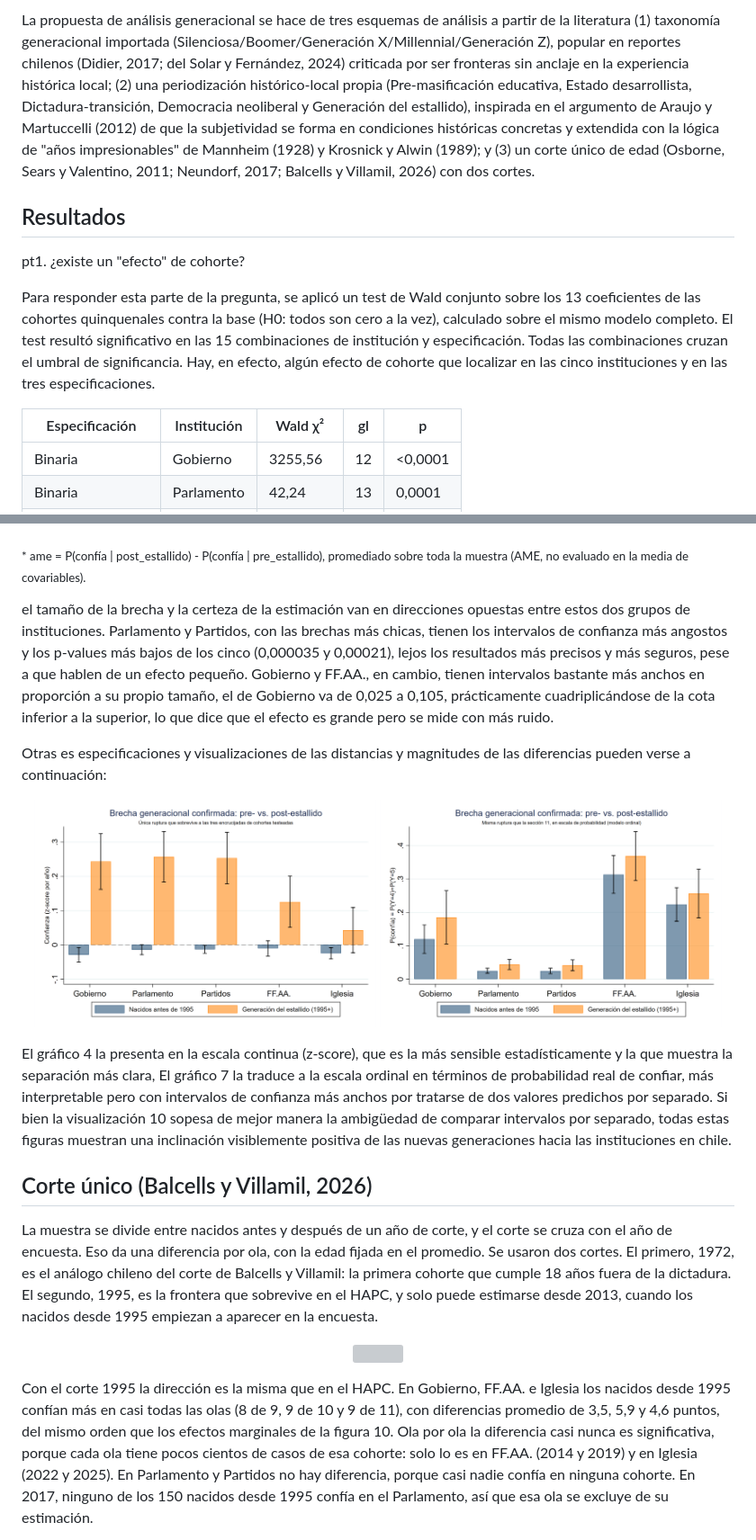
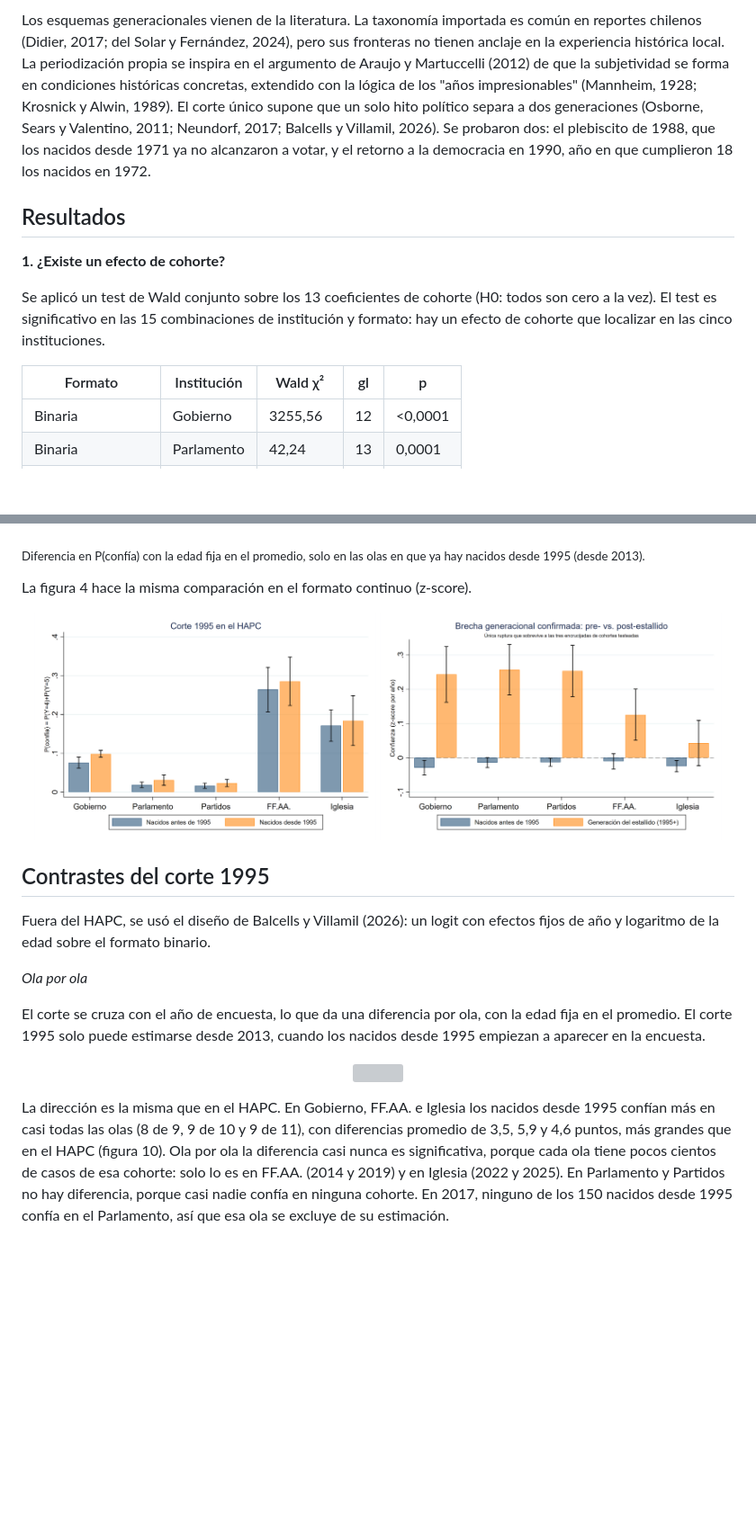
Before and after one commit to brojasgonzalo/confianza-institucional-generaciones-chile, a Markdown page: README.md, 2 parts joined by grey strips. Shown at 90% size. Drawn GitHub-style; pictures changed too: Principal/7_brecha_estallido_prob.png; blank space fills up the shorter version; grey boxes are pictures that could not be loaded.

```diff
--- a/README.md
+++ b/README.md
@@ -56,13 +59,13 @@ El modelo enfrenta el problema clásico de identificación edad-período-cohorte
 
-La propuesta de análisis generacional se hace de tres esquemas de análisis a partir de la literatura (1) taxonomía generacional importada (Silenciosa/Boomer/Generación X/Millennial/Generación Z), popular en reportes chilenos (Didier, 2017; del Solar y Fernández, 2024) criticada por ser fronteras sin anclaje en la experiencia histórica local; (2) una periodización histórico-local propia (Pre-masificación educativa, Estado desarrollista, Dictadura-transición, Democracia neoliberal y Generación del estallido), inspirada en el argumento de Araujo y Martuccelli (2012) de que la subjetividad se forma en condiciones históricas concretas y extendida con la lógica de "años impresionables" de Mannheim (1928) y Krosnick y Alwin (1989); y (3) un corte único de edad (Osborne, Sears y Valentino, 2011; Neundorf, 2017; Balcells y Villamil, 2026) con dos cortes.
+Los esquemas generacionales vienen de la literatura. La taxonomía importada es común en reportes chilenos (Didier, 2017; del Solar y Fernández, 2024), pero sus fronteras no tienen anclaje en la experiencia histórica local. La periodización propia se inspira en el argumento de Araujo y Martuccelli (2012) de que la subjetividad se forma en condiciones históricas concretas, extendido con la lógica de los "años impresionables" (Mannheim, 1928; Krosnick y Alwin, 1989). El corte único supone que un solo hito político separa a dos generaciones (Osborne, Sears y Valentino, 2011; Neundorf, 2017; Balcells y Villamil, 2026). Se probaron dos: el plebiscito de 1988, que los nacidos desde 1971 ya no alcanzaron a votar, y el retorno a la democracia en 1990, año en que cumplieron 18 los nacidos en 1972.
 
 ## Resultados
 
-pt1. ¿existe un "efecto" de cohorte?
+**1. ¿Existe un efecto de cohorte?**
 
-Para responder esta parte de la pregunta, se aplicó un test de Wald conjunto sobre los 13 coeficientes de las cohortes quinquenales contra la base (H0: todos son cero a la vez), calculado sobre el mismo modelo completo. El test resultó significativo en las 15 combinaciones de institución y especificación. Todas las combinaciones cruzan el umbral de significancia. Hay, en efecto, algún efecto de cohorte que localizar en las cinco instituciones y en las tres especificaciones.
+Se aplicó un test de Wald conjunto sobre los 13 coeficientes de cohorte (H0: todos son cero a la vez). El test es significativo en las 15 combinaciones de institución y formato: hay un efecto de cohorte que localizar en las cinco instituciones.
 
-| Especificación | Institución | Wald χ² | gl | p |
+| Formato | Institución | Wald χ² | gl | p |
 |---|---|---|---|---|
 | Binaria | Gobierno | 3255,56 | 12 | <0,0001 |
 | Binaria | Parlamento | 42,24 | 13 | 0,0001 |
@@ -108,25 +127,24 @@ En magnitud, la brecha de probabilidad en confiar (en la estructura ordinal de l
 
 <p align="center"><img src="Principal/10_forest_brecha_estallido.png" width="650"></p>
 
-<sub>* ame = P(confía | post_estallido) - P(confía | pre_estallido), promediado sobre toda la muestra (AME, no evaluado en la media de covariables).</sub>
+<sub>Diferencia en P(confía) con la edad fija en el promedio, solo en las olas en que ya hay nacidos desde 1995 (desde 2013).</sub>
 
-el tamaño de la brecha y la certeza de la estimación van en direcciones opuestas entre estos dos grupos de instituciones. Parlamento y Partidos, con las brechas más chicas, tienen los intervalos de confianza más angostos y los p-values más bajos de los cinco (0,000035 y 0,00021), lejos los resultados más precisos y más seguros, pese a que hablen de un efecto pequeño. Gobierno y FF.AA., en cambio, tienen intervalos bastante más anchos en proporción a su propio tamaño, el de Gobierno va de 0,025 a 0,105, prácticamente cuadriplicándose de la cota inferior a la superior, lo que dice que el efecto es grande pero se mide con más ruido.
-
-Otras es especificaciones y visualizaciones de las distancias y magnitudes de las diferencias pueden verse a continuación:
+La figura 4 hace la misma comparación en el formato continuo (z-score).
 
 <p align="center">
+<img src="Principal/7_brecha_estallido_prob.png" width="380">
 <img src="Principal/4_brecha_estallido.png" width="380">
-<img src="Principal/7_brecha_estallido_prob.png" width="380">
 </p>
 
-El gráfico 4 la presenta en la escala continua (z-score), que es la más sensible estadísticamente y la que muestra la separación más clara, El gráfico 7 la traduce a la escala ordinal en términos de probabilidad real de confiar, más interpretable pero con intervalos de confianza más anchos por tratarse de dos valores predichos por separado. Si bien la visualización 10 sopesa de mejor manera la ambigüedad de comparar intervalos por separado, todas estas figuras muestran una inclinación visiblemente positiva de las nuevas generaciones hacia las instituciones en chile.
+## Contrastes del corte 1995
 
-## Corte único (Balcells y Villamil, 2026)
+Fuera del HAPC, se usó el diseño de Balcells y Villamil (2026): un logit con efectos fijos de año y logaritmo de la edad sobre el formato binario.
 
+*Ola por ola*
 
-La muestra se divide entre nacidos antes y después de un año de corte, y el corte se cruza con el año de encuesta. Eso da una diferencia por ola, con la edad fijada en el promedio. Se usaron dos cortes. El primero, 1972, es el análogo chileno del corte de Balcells y Villamil: la primera cohorte que cumple 18 años fuera de la dictadura. El segundo, 1995, es la frontera que sobrevive en el HAPC, y solo puede estimarse desde 2013, cuando los nacidos desde 1995 empiezan a aparecer en la encuesta.
+El corte se cruza con el año de encuesta, lo que da una diferencia por ola, con la edad fija en el promedio. El corte 1995 solo puede estimarse desde 2013, cuando los nacidos desde 1995 empiezan a aparecer en la encuesta.
 
 <p align="center"><img src="Principal/11_corte1995_por_ano.png" width="700"></p>
 
-Con el corte 1995 la dirección es la misma que en el HAPC. En Gobierno, FF.AA. e Iglesia los nacidos desde 1995 confían más en casi todas las olas (8 de 9, 9 de 10 y 9 de 11), con diferencias promedio de 3,5, 5,9 y 4,6 puntos, del mismo orden que los efectos marginales de la figura 10. Ola por ola la diferencia casi nunca es significativa, porque cada ola tiene pocos cientos de casos de esa cohorte: solo lo es en FF.AA. (2014 y 2019) y en Iglesia (2022 y 2025). En Parlamento y Partidos no hay diferencia, porque casi nadie confía en ninguna cohorte. En 2017, ninguno de los 150 nacidos desde 1995 confía en el Parlamento, así que esa ola se excluye de su estimación.
+La dirección es la misma que en el HAPC. En Gobierno, FF.AA. e Iglesia los nacidos desde 1995 confían más en casi todas las olas (8 de 9, 9 de 10 y 9 de 11), con diferencias promedio de 3,5, 5,9 y 4,6 puntos, más grandes que en el HAPC (figura 10). Ola por ola la diferencia casi nunca es significativa, porque cada ola tiene pocos cientos de casos de esa cohorte: solo lo es en FF.AA. (2014 y 2019) y en Iglesia (2022 y 2025). En Parlamento y Partidos no hay diferencia, porque casi nadie confía en ninguna cohorte. En 2017, ninguno de los 150 nacidos desde 1995 confía en el Parlamento, así que esa ola se excluye de su estimación.
 
```
Also changed, not shown: other parts of README.md (+79 -60 lines), Auxiliar/1a_binaria_gob.png, Auxiliar/1a_binaria_parl.png, Principal/8_cortes_hapc.png (added), Principal/8_specification_curve.png (deleted), 10 other files.
